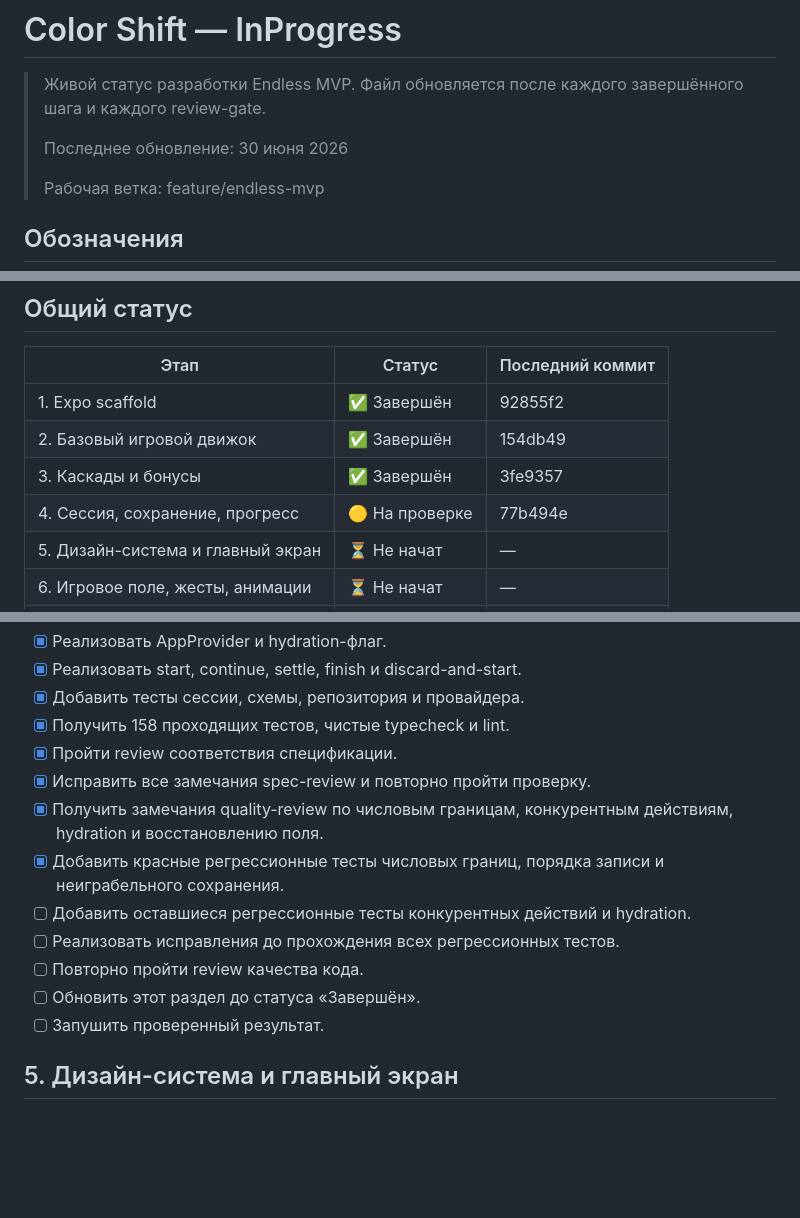
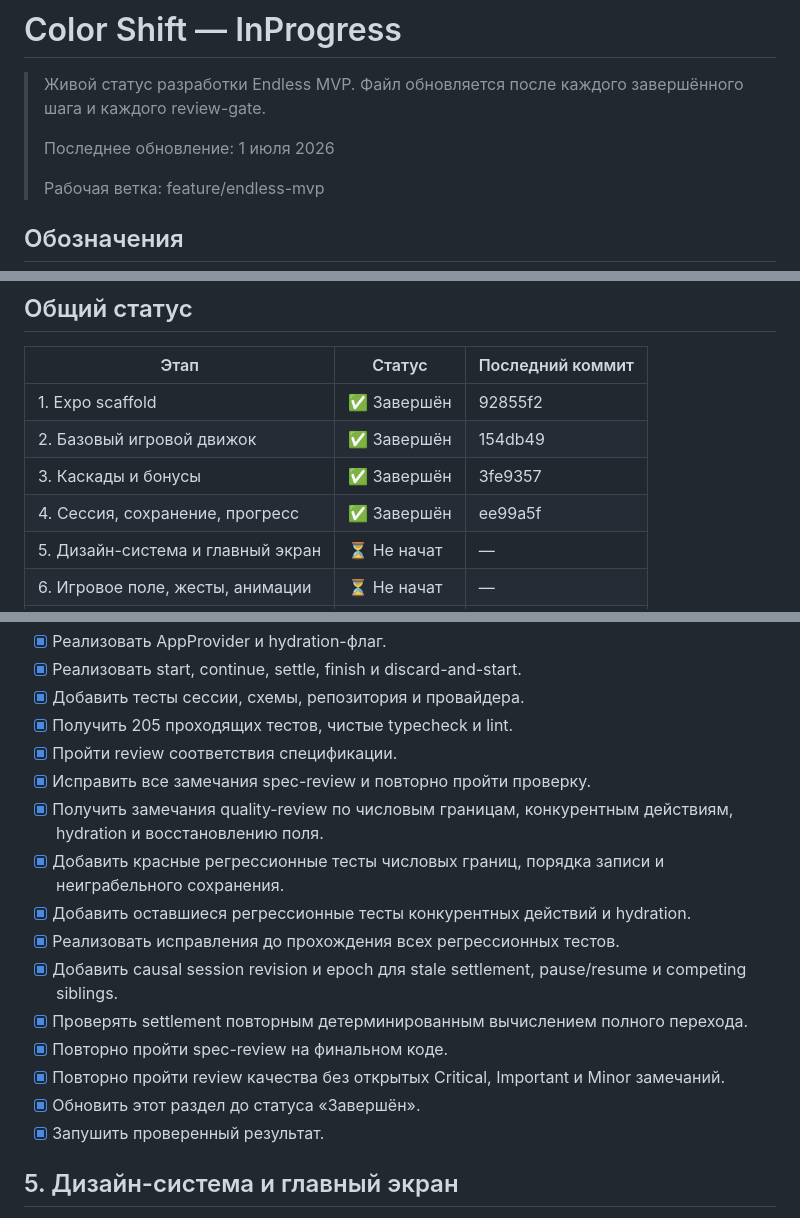
Before and after one commit to nukiexd/ColorShift, a Markdown page: docs/InProgress.md, 3 parts joined by grey strips. Rendered like a GitHub page; blank space fills up the shorter version.

```diff
--- a/docs/InProgress.md
+++ b/docs/InProgress.md
@@ -2,7 +2,7 @@
 
 > Живой статус разработки Endless MVP. Файл обновляется после каждого завершённого шага и каждого review-gate.
 >
-> Последнее обновление: 30 июня 2026
+> Последнее обновление: 1 июля 2026
 >
 > Рабочая ветка: feature/endless-mvp
 
@@ -26,7 +26,7 @@
 | 1. Expo scaffold | ✅ Завершён | 92855f2 |
 | 2. Базовый игровой движок | ✅ Завершён | 154db49 |
 | 3. Каскады и бонусы | ✅ Завершён | 3fe9357 |
-| 4. Сессия, сохранение, прогресс | 🟡 На проверке | 77b494e |
+| 4. Сессия, сохранение, прогресс | ✅ Завершён | ee99a5f |
 | 5. Дизайн-система и главный экран | ⏳ Не начат | — |
 | 6. Игровое поле, жесты, анимации | ⏳ Не начат | — |
 | 7. Пауза, результаты, звук | ⏳ Не начат | — |
@@ -117,16 +117,19 @@
 - [x] Реализовать AppProvider и hydration-флаг.
 - [x] Реализовать start, continue, settle, finish и discard-and-start.
 - [x] Добавить тесты сессии, схемы, репозитория и провайдера.
-- [x] Получить 158 проходящих тестов, чистые typecheck и lint.
+- [x] Получить 205 проходящих тестов, чистые typecheck и lint.
 - [x] Пройти review соответствия спецификации.
 - [x] Исправить все замечания spec-review и повторно пройти проверку.
 - [x] Получить замечания quality-review по числовым границам, конкурентным действиям, hydration и восстановлению поля.
 - [x] Добавить красные регрессионные тесты числовых границ, порядка записи и неиграбельного сохранения.
-- [ ] Добавить оставшиеся регрессионные тесты конкурентных действий и hydration.
-- [ ] Реализовать исправления до прохождения всех регрессионных тестов.
-- [ ] Повторно пройти review качества кода.
-- [ ] Обновить этот раздел до статуса «Завершён».
-- [ ] Запушить проверенный результат.
+- [x] Добавить оставшиеся регрессионные тесты конкурентных действий и hydration.
+- [x] Реализовать исправления до прохождения всех регрессионных тестов.
+- [x] Добавить causal session revision и epoch для stale settlement, pause/resume и competing siblings.
+- [x] Проверять settlement повторным детерминированным вычислением полного перехода.
+- [x] Повторно пройти spec-review на финальном коде.
+- [x] Повторно пройти review качества без открытых Critical, Important и Minor замечаний.
+- [x] Обновить этот раздел до статуса «Завершён».
+- [x] Запушить проверенный результат.
 
 ## 5. Дизайн-система и главный экран
 
```
Also changed, not shown: other parts of docs/InProgress.md (+1 -1 lines), TASKS.md (+14 -14 lines).
